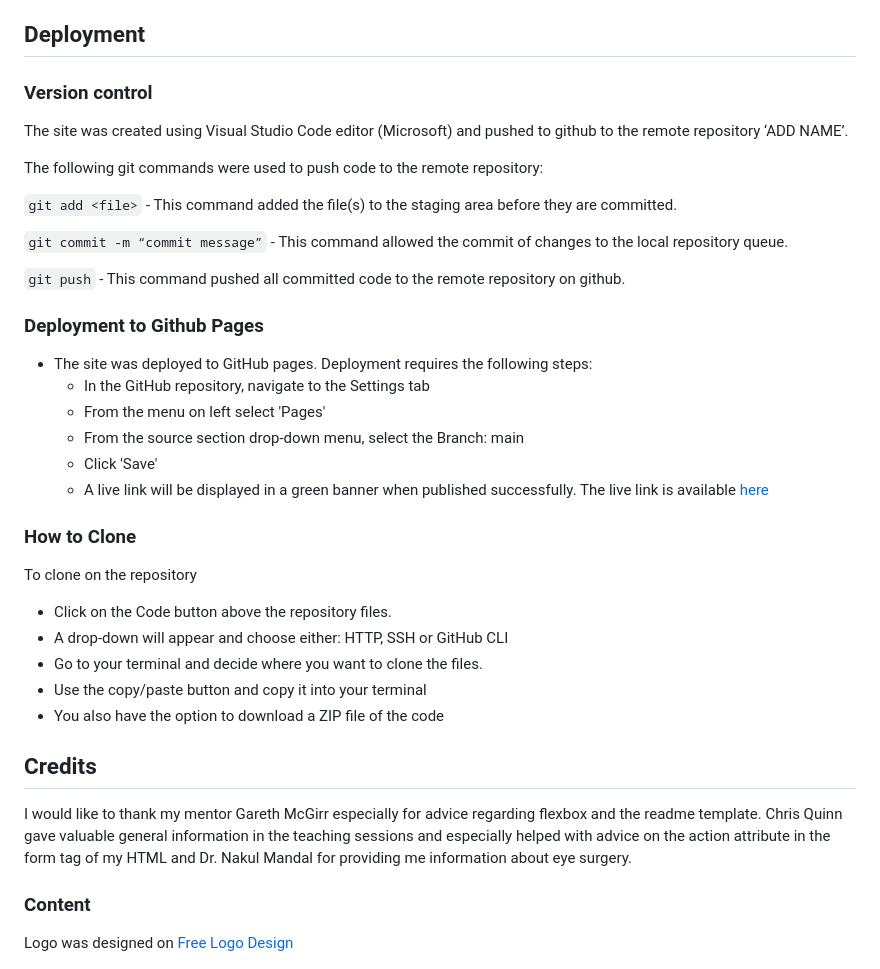
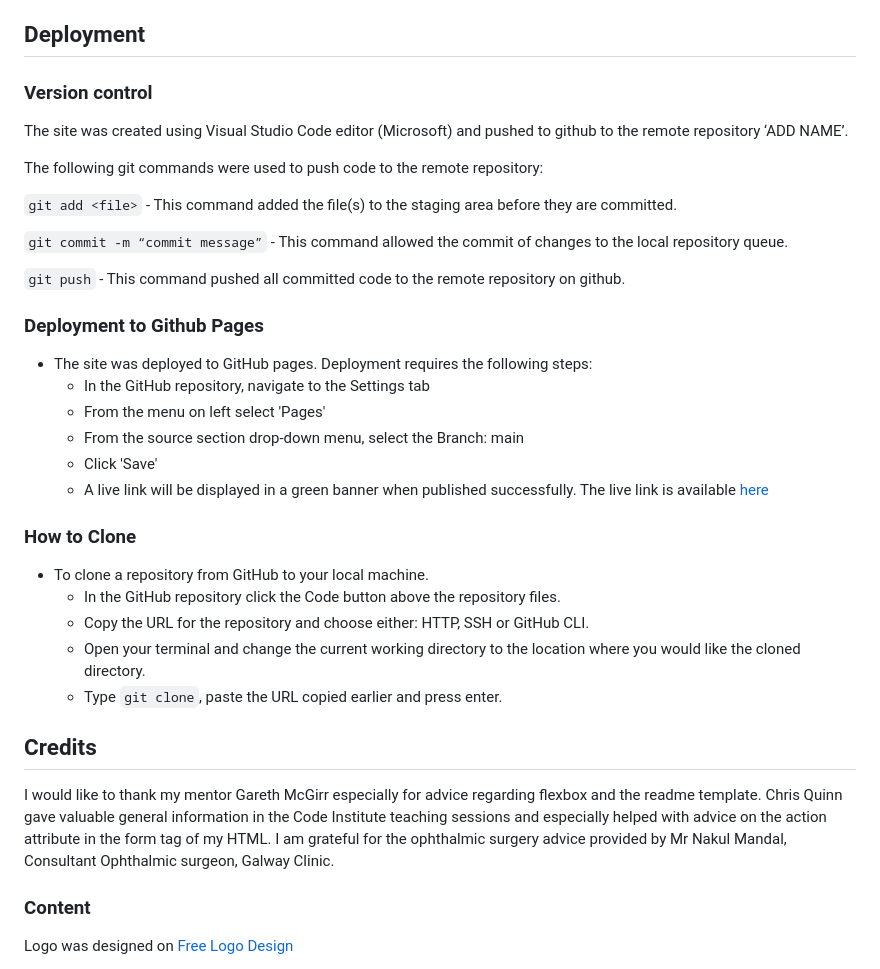
Before and after one commit to nataliatesarova/project-one, a Markdown page: README.md, the part around the change printed below. GitHub-like rendering.

````diff
--- a/README.md
+++ b/README.md
@@ -135,7 +135,6 @@ A Parse error was observed with CSS Jigsaw validator since a curly bracket was o
 * [Multi Device Website Mockup Generator](https://techsini.com/multi-mockup/) - used to show website on range of devices
 
 ## Deployment
-
 ### Version control
 The site was created using Visual Studio Code editor (Microsoft) and pushed to github to the remote repository ‘ADD NAME’.
 
@@ -148,7 +147,6 @@ The following git commands were used to push code to the remote repository:
 ```git push``` - This command pushed all committed code to the remote repository on github.
 
 ### Deployment to Github Pages
-
 * The site was deployed to GitHub pages. Deployment requires the following steps:
   - In the GitHub repository, navigate to the Settings tab
   - From the menu on left select 'Pages'
@@ -157,20 +155,14 @@ The following git commands were used to push code to the remote repository:
   - A live link will be displayed in a green banner when published successfully. The live link is available [here](https://github.com/nataliatesarova/project-one)
 
 ### How to Clone
-
-To clone on the repository
-* Click on the Code button above the repository files.
-* A drop-down will appear and choose either: HTTP, SSH or GitHub CLI
-* Go to your terminal and decide where you want to clone the files.
-* Use the copy/paste button and copy it into your terminal
-* You also have the option to download a ZIP file of the code
-
-
-
+* To clone a repository from GitHub to your local machine.
+  - In the GitHub repository click the Code button above the repository files.
+  - Copy the URL for the repository and choose either: HTTP, SSH or GitHub CLI.
+  - Open your terminal and change the current working directory to the location where you would like the cloned directory.
+  - Type ```git clone```, paste the URL copied earlier and press enter.
 
 ## Credits
-
-I would like to thank my mentor Gareth McGirr especially for advice regarding flexbox and the readme template. Chris Quinn gave valuable general information in the teaching sessions and especially helped with advice on the action attribute in the form tag of my HTML and Dr. Nakul Mandal for providing me information about eye surgery.
+I would like to thank my mentor Gareth McGirr especially for advice regarding flexbox and the readme template. Chris Quinn gave valuable general information in the Code Institute teaching sessions and especially helped with advice on the action attribute in the form tag of my HTML. I am grateful for the ophthalmic surgery advice provided by Mr Nakul Mandal, Consultant Ophthalmic surgeon, Galway Clinic.
 
 ### Content
 Logo was designed on [Free Logo Design](https://www.freelogodesign.org/)
````
Also changed, not shown: other parts of README.md (+12 -14 lines), assets/doc/Thankyoupage.png (added).
